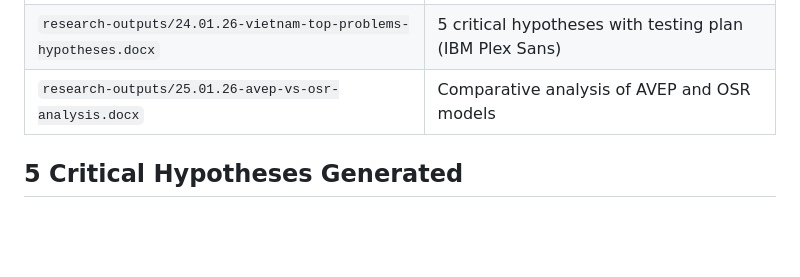
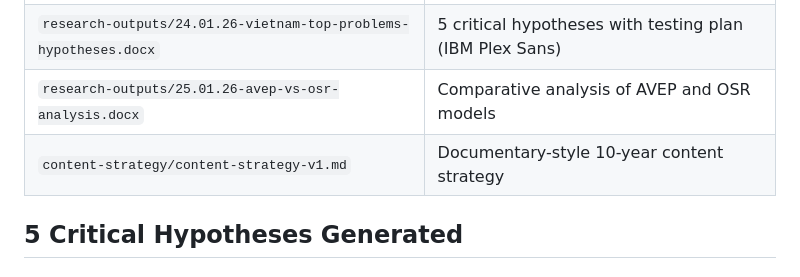
Before and after one commit to nntrvy/os-research-engine, a Markdown page: session-summaries/25.01.26-session-summary.md, the part around the change. Rendered like a GitHub page; blank space fills up the shorter version.

```diff
--- a/session-summaries/25.01.26-session-summary.md
+++ b/session-summaries/25.01.26-session-summary.md
@@ -70,6 +70,7 @@ Recommended focus: **Embedded Micro-Insurance Platform**
 | `research-outputs/24.01.26-vietnam-top-problems-market-research.md` | Comprehensive market research on 5 problem domains |
 | `research-outputs/24.01.26-vietnam-top-problems-hypotheses.docx` | 5 critical hypotheses with testing plan (IBM Plex Sans) |
 | `research-outputs/25.01.26-avep-vs-osr-analysis.docx` | Comparative analysis of AVEP and OSR models |
+| `content-strategy/content-strategy-v1.md` | Documentary-style 10-year content strategy |
 
 ## 5 Critical Hypotheses Generated
 
```
Also changed, not shown: CHANGELOG.md (+8 -0 lines).
